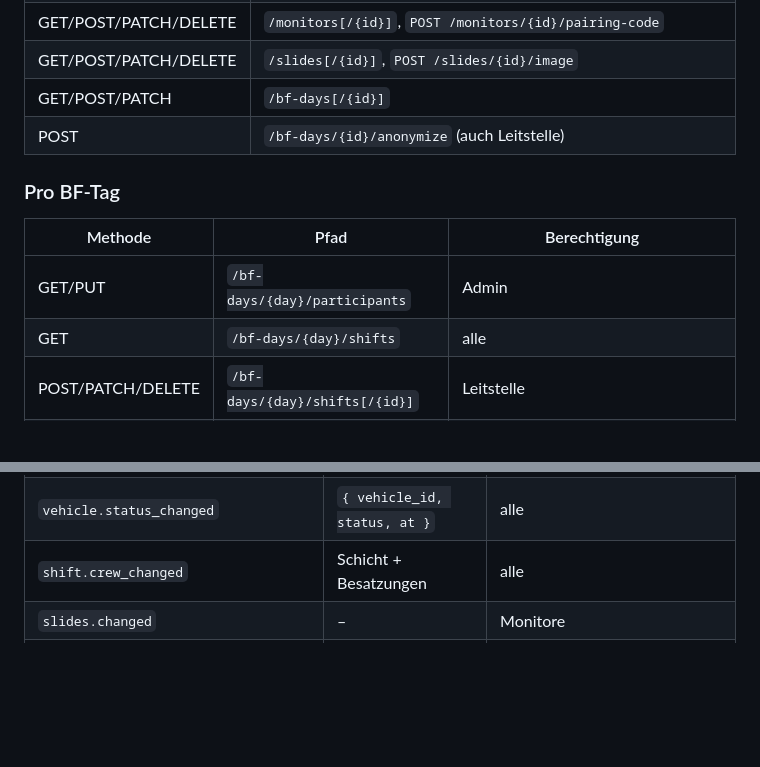
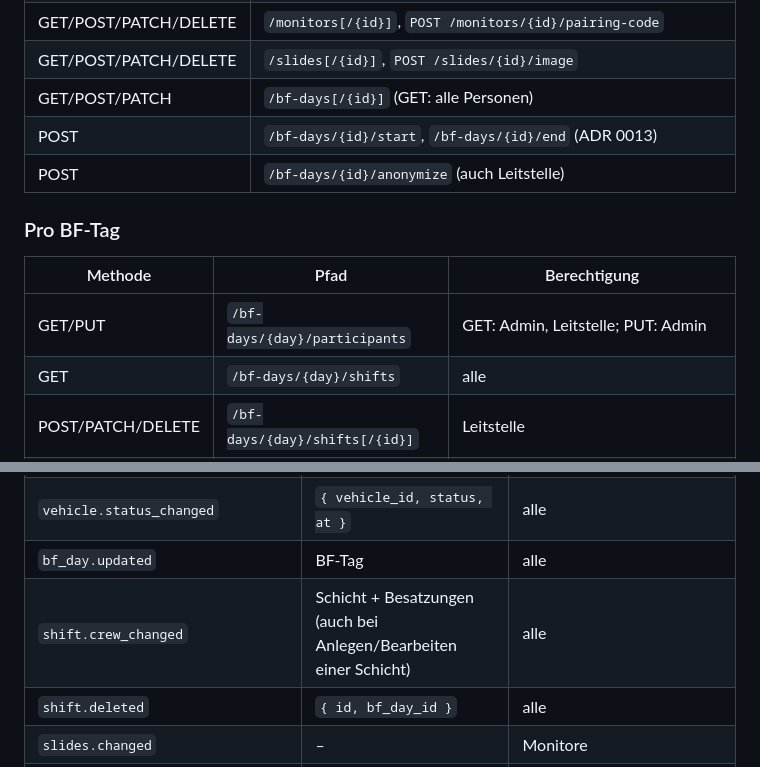
Before and after one commit to hoelzlm/better-bf-tag, a Markdown page: docs/04-api.md, 2 parts joined by grey strips. Rendered like a GitHub page; blank space fills up the shorter version.

Commit message:
docs: ADR 0013 BF-Tag, Schichten, Besatzung (ticket 05)

```diff
--- a/docs/04-api.md
+++ b/docs/04-api.md
@@ -66,14 +66,15 @@ Pfade unter einem BF-Tag nutzen `{day}` = BF-Tag-ID oder `current` für den lauf
 | GET/POST/PATCH/DELETE | `/vehicles[/{id}]` |
 | GET/POST/PATCH/DELETE | `/monitors[/{id}]`, `POST /monitors/{id}/pairing-code` |
 | GET/POST/PATCH/DELETE | `/slides[/{id}]`, `POST /slides/{id}/image` |
-| GET/POST/PATCH | `/bf-days[/{id}]` |
+| GET/POST/PATCH | `/bf-days[/{id}]` (GET: alle Personen) |
+| POST | `/bf-days/{id}/start`, `/bf-days/{id}/end` (ADR 0013) |
 | POST | `/bf-days/{id}/anonymize` (auch Leitstelle) |
 
 ### Pro BF-Tag
 
 | Methode | Pfad | Berechtigung |
 |---------|------|--------------|
-| GET/PUT | `/bf-days/{day}/participants` | Admin |
+| GET/PUT | `/bf-days/{day}/participants` | GET: Admin, Leitstelle; PUT: Admin |
 | GET | `/bf-days/{day}/shifts` | alle |
 | POST/PATCH/DELETE | `/bf-days/{day}/shifts[/{id}]` | Leitstelle |
 | PUT | `/shifts/{id}/crew` | Leitstelle; Body: Liste aus `{vehicle_id, person_id, function}` |
@@ -150,7 +151,9 @@ Pfade unter einem BF-Tag nutzen `{day}` = BF-Tag-ID oder `current` für den lauf
 | `incident.close_suggested` | `{ id }` | Leitstelle |
 | `incident.closed` | `{ id }` | alle |
 | `vehicle.status_changed` | `{ vehicle_id, status, at }` | alle |
-| `shift.crew_changed` | Schicht + Besatzungen | alle |
+| `bf_day.updated` | BF-Tag | alle |
+| `shift.crew_changed` | Schicht + Besatzungen (auch bei Anlegen/Bearbeiten einer Schicht) | alle |
+| `shift.deleted` | `{ id, bf_day_id }` | alle |
 | `slides.changed` | – | Monitore |
 | `session.revoked` | – | betroffenes Gerät (kein `seq`, Verbindung wird danach mit Close-Code **4403** geschlossen) |
 | später: `announcement.created`, `incident.ready`, `vehicle.talk_request`, `report.submitted` | | |
```
Also changed, not shown: docs/adr/0013-bf-tag-schichten-besatzung.md (added, +134 -0 lines), 1 other file.
